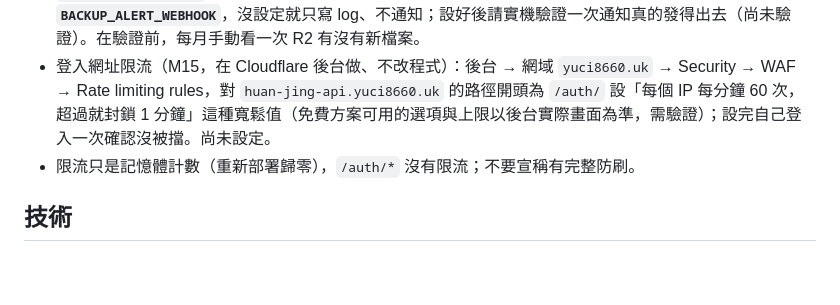
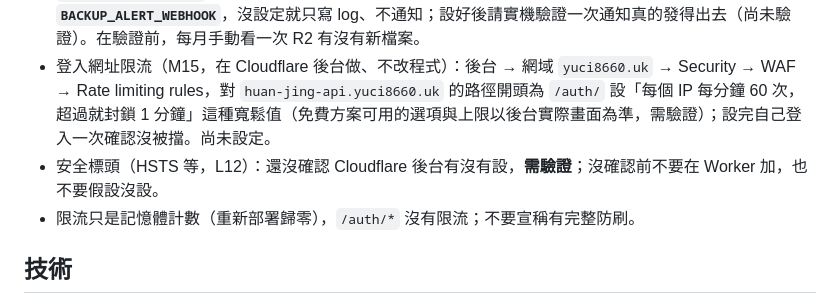
Before and after one commit to cnm27880-ops/Huan-Jing-Chronicle, a Markdown page: CLAUDE.md, the part around the change. Rendered like a GitHub page; blank space fills up the shorter version.

Commit message:
docs: 外部字型與圖片的離線限制（L5）、HSTS 待確認（L12）
Co-Authored-By: Claude Sonnet 5.5 <noreply@anthropic.com>
Claude-Session: https://claude.ai/code/session_01XsvRH7zjYcFBEH1sm3UBXJ

```diff
--- a/CLAUDE.md
+++ b/CLAUDE.md
@@ -20,6 +20,7 @@ GM 原本用 Discord 機器人跑的網遊，改成網站。後端（Cloudflare
 - **部署後手動檢查清單**（測試只用 Node 模擬，沒驗證真的 Cloudflare、Discord、R2；每次部署 Worker 後照著走一遍）：① 用 Discord 登入成功 ② 進房間、看到成員 ③ 擲一次骰，大家都看得到 ④ 改一點角色，重新整理後仍在（角色同步）⑤ 登出後舊分頁不能再操作（session 撤銷）⑥ R2 `huan-jing-backup` 有今天或昨天的新檔案。
 - 備份失敗：會等 3 分鐘重試一次，仍失敗就發 Discord 通知（`worker/src/backup.js` 的 `runBackupWithRetry`）。**要先在 Cloudflare 後台把 Discord webhook 網址存成 Secret，名稱 `BACKUP_ALERT_WEBHOOK`**，沒設定就只寫 log、不通知；設好後請實機驗證一次通知真的發得出去（尚未驗證）。在驗證前，每月手動看一次 R2 有沒有新檔案。
 - 登入網址限流（M15，在 Cloudflare 後台做、不改程式）：後台 → 網域 `yuci8660.uk` → Security → WAF → Rate limiting rules，對 `huan-jing-api.yuci8660.uk` 的路徑開頭為 `/auth/` 設「每個 IP 每分鐘 60 次，超過就封鎖 1 分鐘」這種寬鬆值（免費方案可用的選項與上限以後台實際畫面為準，需驗證）；設完自己登入一次確認沒被擋。尚未設定。
+- 安全標頭（HSTS 等，L12）：還沒確認 Cloudflare 後台有沒有設，**需驗證**；沒確認前不要在 Worker 加，也不要假設沒設。
 - 限流只是記憶體計數（重新部署歸零），`/auth/*` 沒有限流；不要宣稱有完整防刷。
 
 ## 技術
```
Also changed, not shown: README.md (+1 -0 lines).
